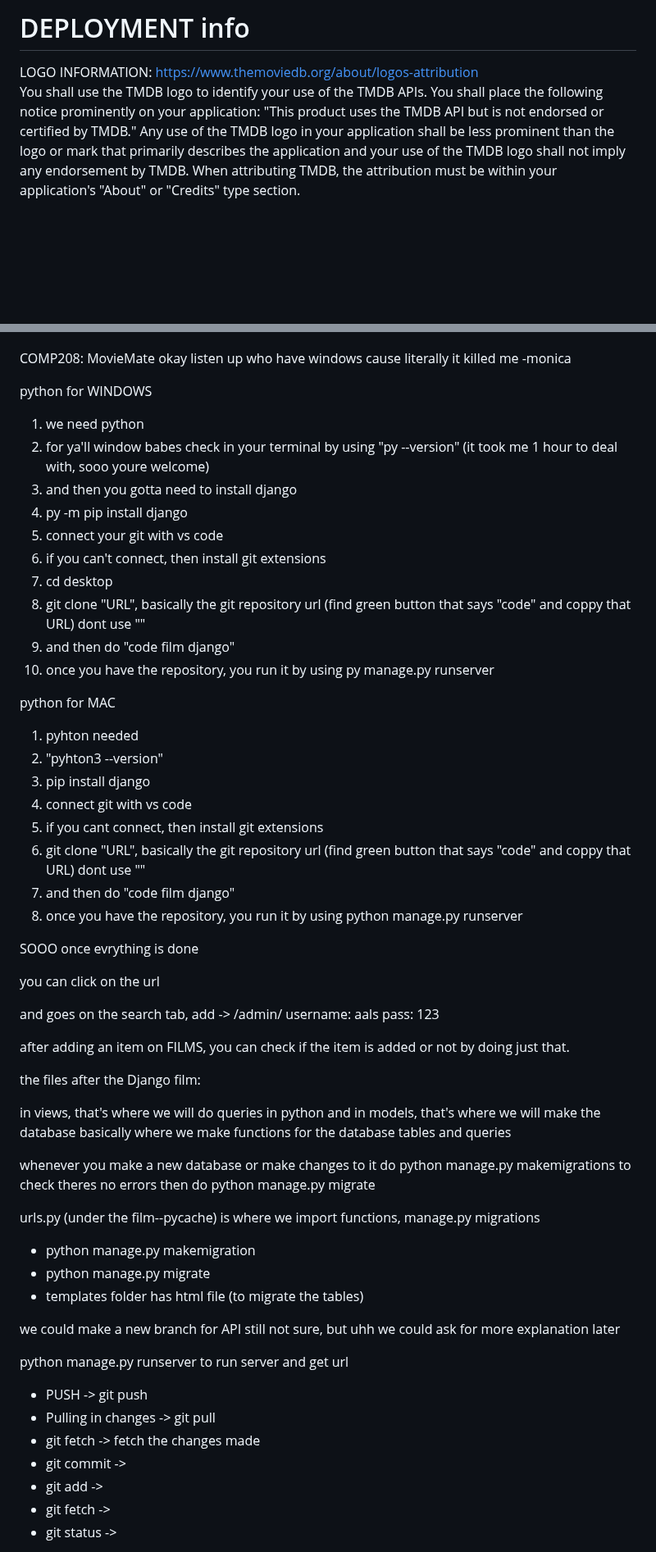
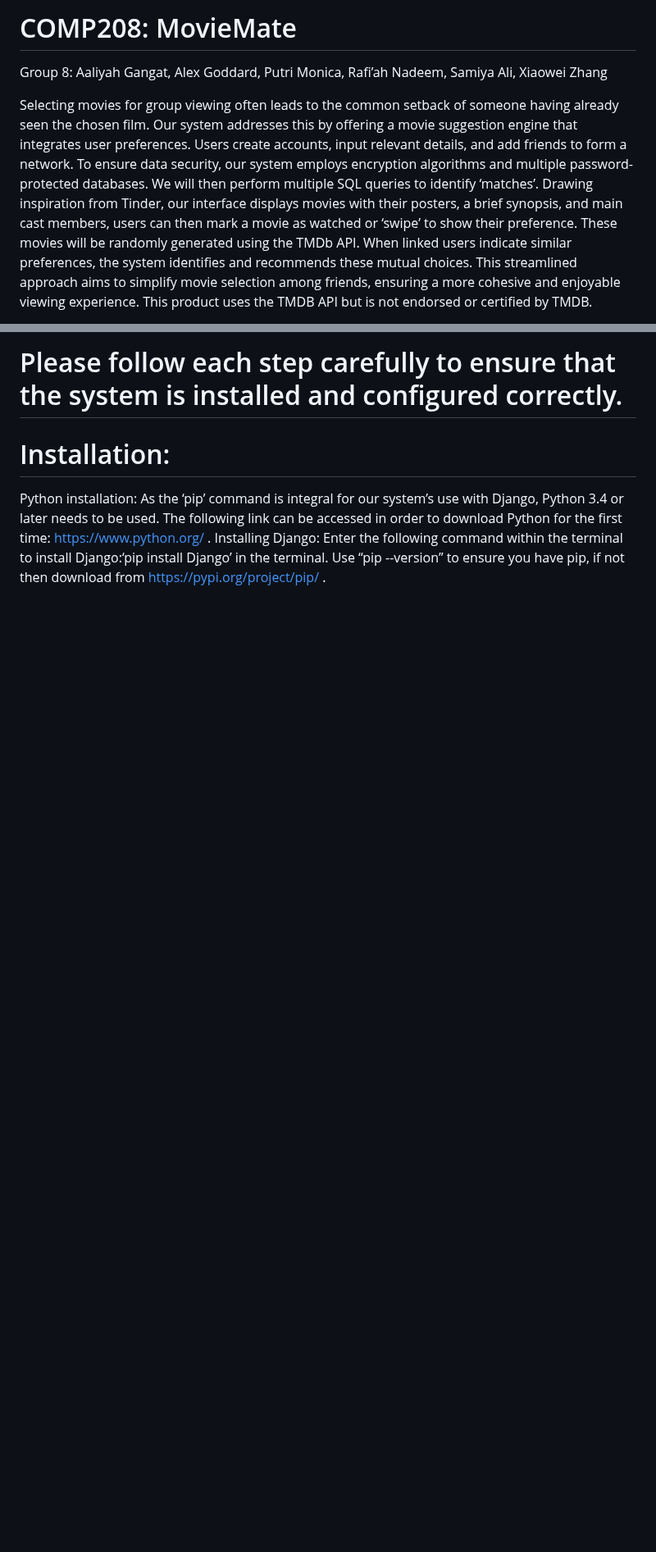
Before and after one commit to aals02/film-django, a Markdown page: README.md, 2 parts joined by grey strips. Shown at 82% size. Drawn GitHub-style; blank space fills up the shorter version.

```diff
--- a/README.md
+++ b/README.md
@@ -1,8 +1,6 @@
-# DEPLOYMENT info
+# COMP208: MovieMate
+Group 8: Aaliyah Gangat, Alex Goddard, Putri Monica, Rafi’ah Nadeem, Samiya Ali, Xiaowei Zhang
 
-LOGO INFORMATION: https://www.themoviedb.org/about/logos-attribution
-You shall use the TMDB logo to identify your use of the TMDB APIs.
-You shall place the following notice prominently on your application: "This product uses the TMDB API but is not endorsed or certified by TMDB."
-Any use of the TMDB logo in your application shall be less prominent than the logo or mark that primarily describes the application and your use of the TMDB logo shall not imply any endorsement by TMDB.
-When attributing TMDB, the attribution must be within your application's "About" or "Credits" type section.
+Selecting movies for group viewing often leads to the common setback of someone having already seen the chosen film. Our system addresses this by offering a movie suggestion engine that integrates user preferences. Users create accounts, input relevant details, and add friends to form a network. To ensure data security, our system employs encryption algorithms and multiple password-protected databases. We will then perform multiple SQL queries to identify ‘matches’. Drawing inspiration from Tinder, our interface displays movies with their posters, a brief synopsis, and main cast members, users can then mark a movie as watched or ‘swipe’ to show their preference. These movies will be randomly generated using the TMDb API. When linked users indicate similar preferences, the system identifies and recommends these mutual choices. This streamlined approach aims to simplify movie selection among friends, ensuring a more cohesive and enjoyable viewing experience.
+This product uses the TMDB API but is not endorsed or certified by TMDB.
 
@@ -9,70 +8,7 @@ When attributing TMDB, the attribution must be within your application's "About"
 
+# Please follow each step carefully to ensure that the system is installed and configured correctly.
 
+# Installation:
+Python installation: As the ‘pip’ command is integral for our system’s use with Django, Python 3.4 or later needs to be used. The following link can be accessed in order to download Python for the first time: https://www.python.org/ .
+Installing Django: Enter the following command within the terminal to install Django:‘pip install Django’ in the terminal. Use “pip --version” to ensure you have pip, if not then download from https://pypi.org/project/pip/ .
 
-
-
-COMP208: MovieMate
-okay listen up who have windows cause literally it killed me
--monica
-
-python for WINDOWS
-1. we need python
-2. for ya'll window babes check in your terminal by using "py --version" (it took me 1 hour to deal with, sooo youre welcome)
-3. and then you gotta need to install django
-4. py -m pip install django
-5. connect your git with vs code
-6. if you can't connect, then install git extensions
-7. cd desktop
-8. git clone "URL", basically the git repository url (find green button that says "code" and coppy that URL) dont use ""
-9. and then do "code film django"
-10. once you have the repository, you run it by using py manage.py runserver
-
-
-
-python for MAC
-1. pyhton needed
-2. "pyhton3 --version"
-3. pip install django
-4. connect git with vs code
-5. if you cant connect, then install git extensions
-6. git clone "URL", basically the git repository url (find green button that says "code" and coppy that URL) dont use ""
-7. and then do "code film django"
-8. once you have the repository, you run it by using python manage.py runserver
-
-
-SOOO once evrything is done
-
-you can click on the url
-
-and goes on the search tab, add -> /admin/
-username: aals
-pass: 123
-
-after adding an item on FILMS, you can check if the item is added or not by doing just that.
-
-the files after the Django film:
-
-in views, that's where we will do queries in python and in models, that's where we will make the database
-basically where we make functions for the database tables and queries
-
-whenever you make a new database or make changes to it do python manage.py makemigrations to check theres no errors then do python manage.py migrate
-
-urls.py (under the film--pycache) is where we import functions, manage.py migrations
-
-- python manage.py makemigration
-- python manage.py migrate
-- templates folder has html file
-(to migrate the tables)
-
-we could make a new branch for API still not sure, but uhh we could ask for more explanation later
-
-python manage.py runserver to run server and get url
-
-- PUSH -> git push
-- Pulling in changes -> git pull
-- git fetch -> fetch the changes made
-- git commit ->
-- git add ->
-- git fetch ->
-- git status ->
-
```
Also changed, not shown: other parts of README.md (+13 -24 lines).
